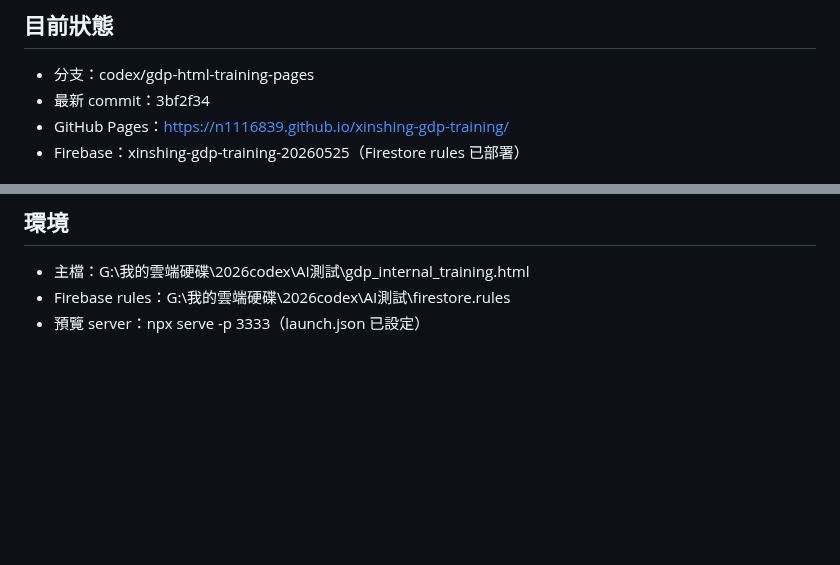
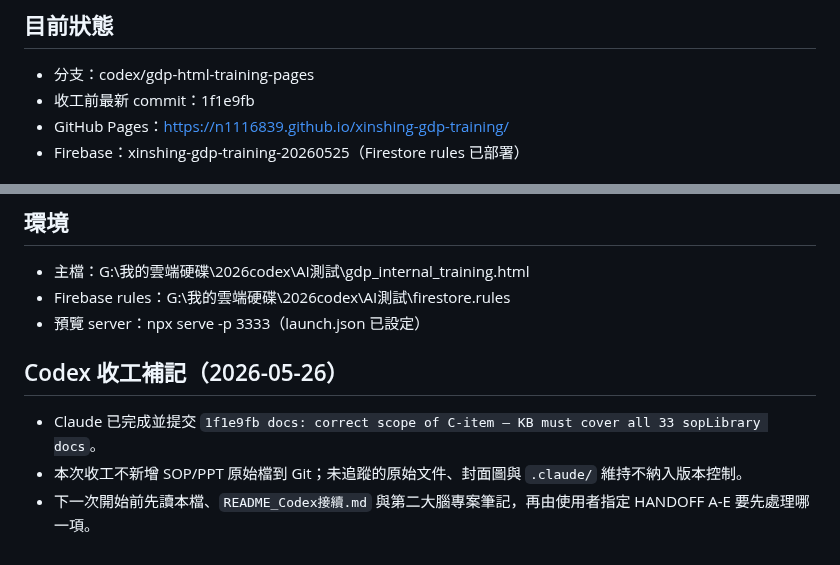
Before and after one commit to N1116839/xinshing-gdp-training, a Markdown page: HANDOFF.md, 2 parts joined by grey strips. GitHub-like rendering; blank space fills up the shorter version.

```diff
--- a/HANDOFF.md
+++ b/HANDOFF.md
@@ -3,7 +3,7 @@
 
 ## 目前狀態
 - 分支：codex/gdp-html-training-pages
-- 最新 commit：3bf2f34
+- 收工前最新 commit：1f1e9fb
 - GitHub Pages：https://n1116839.github.io/xinshing-gdp-training/
 - Firebase：xinshing-gdp-training-20260525（Firestore rules 已部署）
 
@@ -72,3 +72,8 @@
 - 主檔：G:\我的雲端硬碟\2026codex\AI測試\gdp_internal_training.html
 - Firebase rules：G:\我的雲端硬碟\2026codex\AI測試\firestore.rules
 - 預覽 server：npx serve -p 3333（launch.json 已設定）
+
+## Codex 收工補記（2026-05-26）
+- Claude 已完成並提交 `1f1e9fb docs: correct scope of C-item — KB must cover all 33 sopLibrary docs`。
+- 本次收工不新增 SOP/PPT 原始檔到 Git；未追蹤的原始文件、封面圖與 `.claude/` 維持不納入版本控制。
+- 下一次開始前先讀本檔、`README_Codex接續.md` 與第二大腦專案筆記，再由使用者指定 HANDOFF A-E 要先處理哪一項。
```
Also changed, not shown: README_Codex接續.md (+20 -0 lines).
